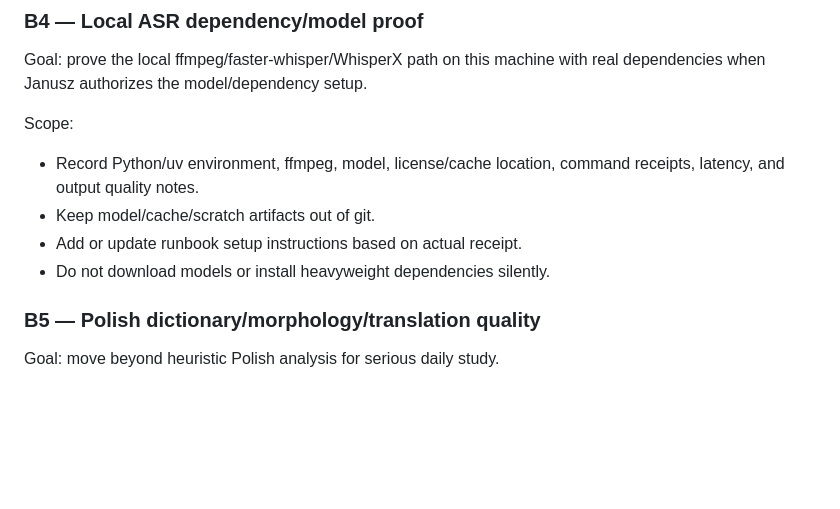
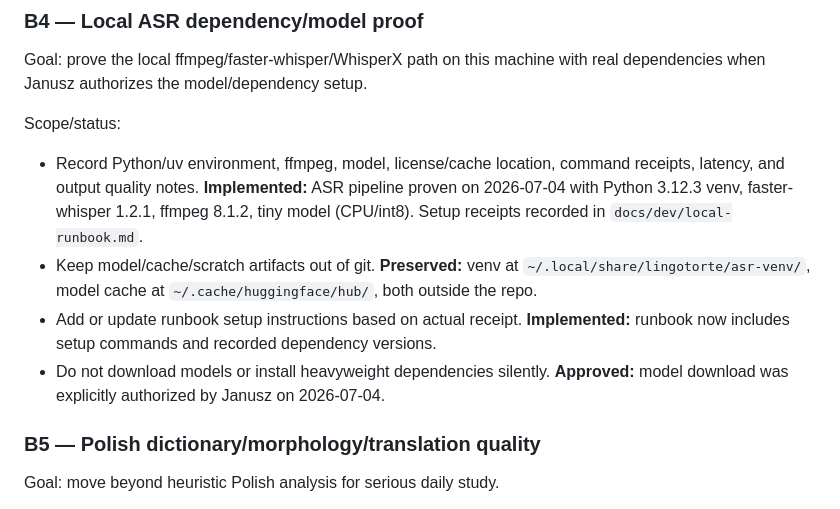
Before and after one commit to rzyns/lingotorte, a Markdown page: PLAN.md, the part around the change. Rendered like a GitHub page; blank space fills up the shorter version.

```diff
--- a/PLAN.md
+++ b/PLAN.md
@@ -161,12 +161,12 @@ Scope/status:
 
 Goal: prove the local ffmpeg/faster-whisper/WhisperX path on this machine with real dependencies when Janusz authorizes the model/dependency setup.
 
-Scope:
+Scope/status:
 
-- Record Python/uv environment, ffmpeg, model, license/cache location, command receipts, latency, and output quality notes.
-- Keep model/cache/scratch artifacts out of git.
-- Add or update runbook setup instructions based on actual receipt.
-- Do not download models or install heavyweight dependencies silently.
+- Record Python/uv environment, ffmpeg, model, license/cache location, command receipts, latency, and output quality notes. **Implemented:** ASR pipeline proven on 2026-07-04 with Python 3.12.3 venv, faster-whisper 1.2.1, ffmpeg 8.1.2, tiny model (CPU/int8). Setup receipts recorded in `docs/dev/local-runbook.md`.
+- Keep model/cache/scratch artifacts out of git. **Preserved:** venv at `~/.local/share/lingotorte/asr-venv/`, model cache at `~/.cache/huggingface/hub/`, both outside the repo.
+- Add or update runbook setup instructions based on actual receipt. **Implemented:** runbook now includes setup commands and recorded dependency versions.
+- Do not download models or install heavyweight dependencies silently. **Approved:** model download was explicitly authorized by Janusz on 2026-07-04.
 
 ### B5 — Polish dictionary/morphology/translation quality
 
```
Also changed, not shown: docs/dev/local-runbook.md (+25 -0 lines).
